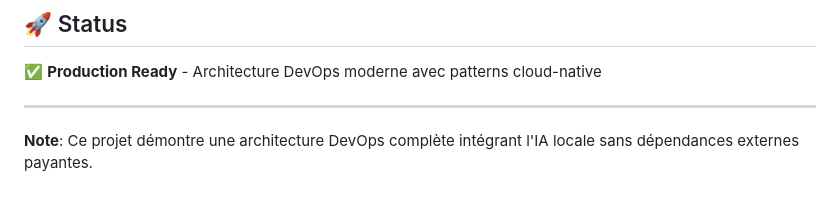
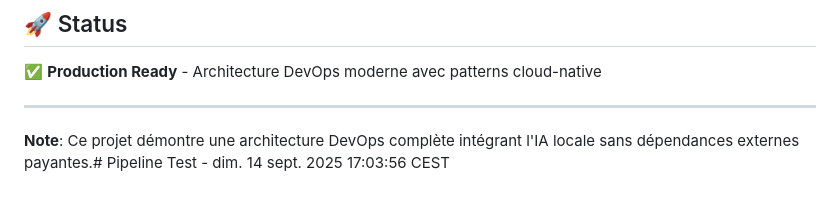
Before and after one commit to ClementV78/prompt2prod, a Markdown page: README.md, the part around the change. Drawn GitHub-style.

Commit message:
test: trigger self-hosted runner pipeline
🧪 Test du pipeline self-hosted runner avec déploiement K3s automatique

🤖 Generated with [Claude Code](https://claude.ai/code)

Co-Authored-By: Claude <noreply@anthropic.com>

```diff
--- a/README.md
+++ b/README.md
@@ -188,4 +188,4 @@ MIT
 
 ---
 
-**Note**: Ce projet démontre une architecture DevOps complète intégrant l'IA locale sans dépendances externes payantes.
+**Note**: Ce projet démontre une architecture DevOps complète intégrant l'IA locale sans dépendances externes payantes.# Pipeline Test - dim. 14 sept. 2025 17:03:56 CEST
```
